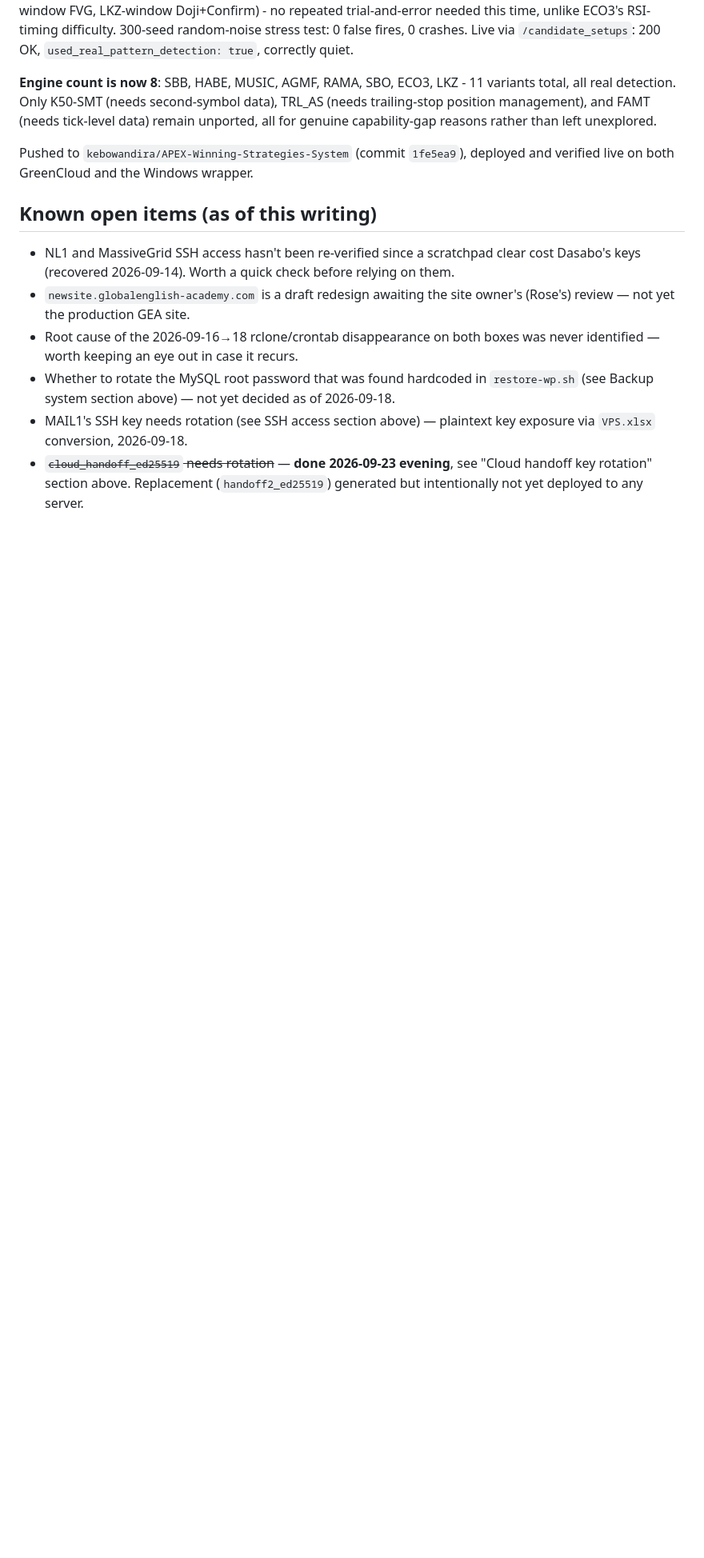
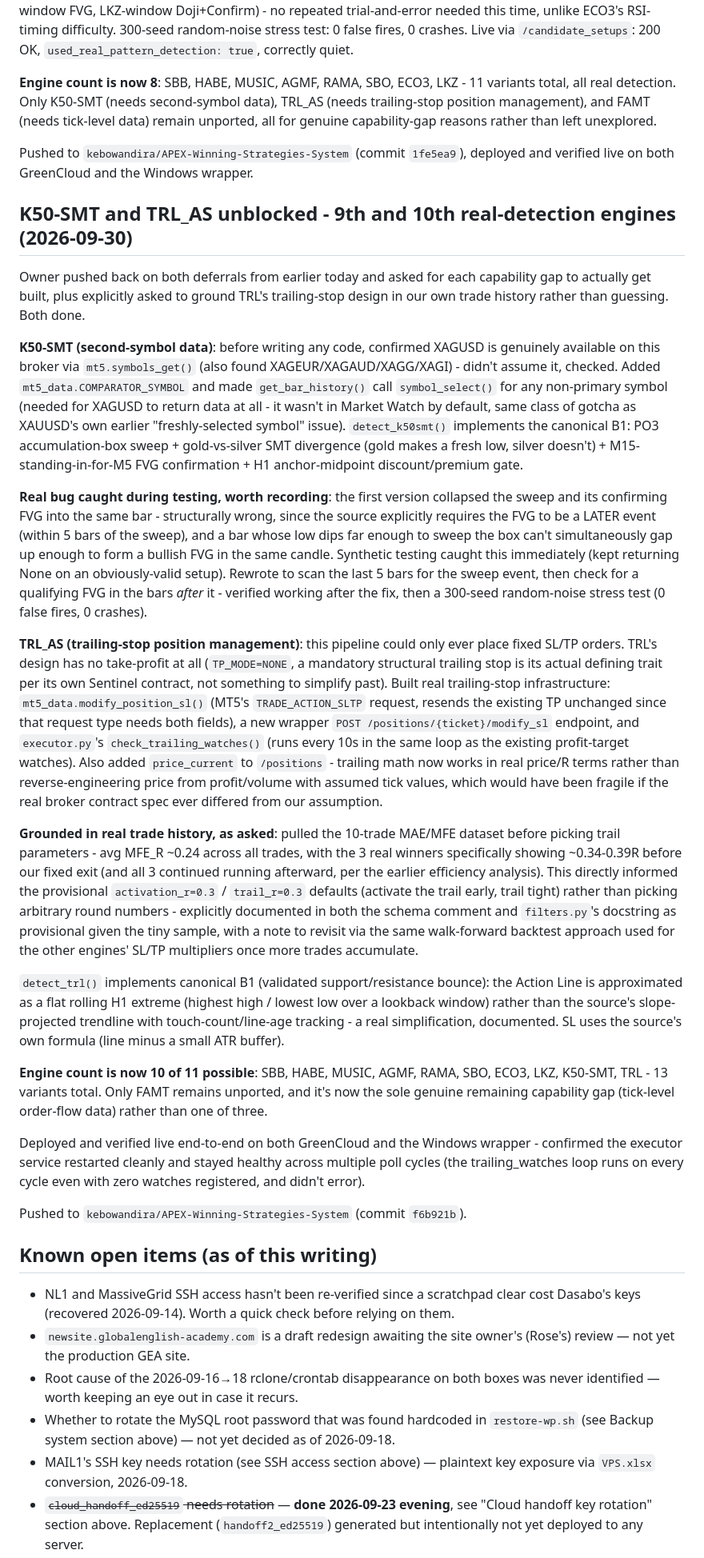
Before and after one commit to kebowandira/TOTAT, a Markdown page: claude-shared-context/INFRASTRUCTURE_SUMMARY.md, the part around the change. Shown at 80% size. Drawn GitHub-style; blank space fills up the shorter version.

Commit message:
Document K50-SMT and TRL_AS unblocking - 9th/10th real-detection engines
Both previously-deferred capability gaps actually built: a second-symbol
(silver) price feed for K50-SMT's SMT divergence, and real trailing-stop
position management for TRL_AS's no-fixed-TP design, grounded in the
project's own 10-trade MAE/MFE history for the trail parameters. Only
FAMT (tick-level data) remains unported.

Co-Authored-By: Claude Sonnet 5 <noreply@anthropic.com>

```diff
--- a/claude-shared-context/INFRASTRUCTURE_SUMMARY.md
+++ b/claude-shared-context/INFRASTRUCTURE_SUMMARY.md
@@ -421,6 +421,26 @@ Continued the engine-porting pass further in the same session. Checked FAMT firs
 
 Pushed to `kebowandira/APEX-Winning-Strategies-System` (commit `1fe5ea9`), deployed and verified live on both GreenCloud and the Windows wrapper.
 
+## K50-SMT and TRL_AS unblocked - 9th and 10th real-detection engines (2026-09-30)
+
+Owner pushed back on both deferrals from earlier today and asked for each capability gap to actually get built, plus explicitly asked to ground TRL's trailing-stop design in our own trade history rather than guessing. Both done.
+
+**K50-SMT (second-symbol data)**: before writing any code, confirmed XAGUSD is genuinely available on this broker via `mt5.symbols_get()` (also found XAGEUR/XAGAUD/XAGG/XAGI) - didn't assume it, checked. Added `mt5_data.COMPARATOR_SYMBOL` and made `get_bar_history()` call `symbol_select()` for any non-primary symbol (needed for XAGUSD to return data at all - it wasn't in Market Watch by default, same class of gotcha as XAUUSD's own earlier "freshly-selected symbol" issue). `detect_k50smt()` implements the canonical B1: PO3 accumulation-box sweep + gold-vs-silver SMT divergence (gold makes a fresh low, silver doesn't) + M15-standing-in-for-M5 FVG confirmation + H1 anchor-midpoint discount/premium gate.
+
+**Real bug caught during testing, worth recording**: the first version collapsed the sweep and its confirming FVG into the same bar - structurally wrong, since the source explicitly requires the FVG to be a LATER event (within 5 bars of the sweep), and a bar whose low dips far enough to sweep the box can't simultaneously gap up enough to form a bullish FVG in the same candle. Synthetic testing caught this immediately (kept returning None on an obviously-valid setup). Rewrote to scan the last 5 bars for the sweep event, then check for a qualifying FVG in the bars *after* it - verified working after the fix, then a 300-seed random-noise stress test (0 false fires, 0 crashes).
+
+**TRL_AS (trailing-stop position management)**: this pipeline could only ever place fixed SL/TP orders. TRL's design has no take-profit at all (`TP_MODE=NONE`, a mandatory structural trailing stop is its actual defining trait per its own Sentinel contract, not something to simplify past). Built real trailing-stop infrastructure: `mt5_data.modify_position_sl()` (MT5's `TRADE_ACTION_SLTP` request, resends the existing TP unchanged since that request type needs both fields), a new wrapper `POST /positions/{ticket}/modify_sl` endpoint, and `executor.py`'s `check_trailing_watches()` (runs every 10s in the same loop as the existing profit-target watches). Also added `price_current` to `/positions` - trailing math now works in real price/R terms rather than reverse-engineering price from profit/volume with assumed tick values, which would have been fragile if the real broker contract spec ever differed from our assumption.
+
+**Grounded in real trade history, as asked**: pulled the 10-trade MAE/MFE dataset before picking trail parameters - avg MFE_R ~0.24 across all trades, with the 3 real winners specifically showing ~0.34-0.39R before our fixed exit (and all 3 continued running afterward, per the earlier efficiency analysis). This directly informed the provisional `activation_r=0.3` / `trail_r=0.3` defaults (activate the trail early, trail tight) rather than picking arbitrary round numbers - explicitly documented in both the schema comment and `filters.py`'s docstring as provisional given the tiny sample, with a note to revisit via the same walk-forward backtest approach used for the other engines' SL/TP multipliers once more trades accumulate.
+
+`detect_trl()` implements canonical B1 (validated support/resistance bounce): the Action Line is approximated as a flat rolling H1 extreme (highest high / lowest low over a lookback window) rather than the source's slope-projected trendline with touch-count/line-age tracking - a real simplification, documented. SL uses the source's own formula (line minus a small ATR buffer).
+
+**Engine count is now 10 of 11 possible**: SBB, HABE, MUSIC, AGMF, RAMA, SBO, ECO3, LKZ, K50-SMT, TRL - 13 variants total. Only FAMT remains unported, and it's now the sole genuine remaining capability gap (tick-level order-flow data) rather than one of three.
+
+Deployed and verified live end-to-end on both GreenCloud and the Windows wrapper - confirmed the executor service restarted cleanly and stayed healthy across multiple poll cycles (the trailing_watches loop runs on every cycle even with zero watches registered, and didn't error).
+
+Pushed to `kebowandira/APEX-Winning-Strategies-System` (commit `f6b921b`).
+
 ## Known open items (as of this writing)
 
 - NL1 and MassiveGrid SSH access hasn't been re-verified since a scratchpad clear cost Dasabo's keys (recovered 2026-09-14). Worth a quick check before relying on them.
```
